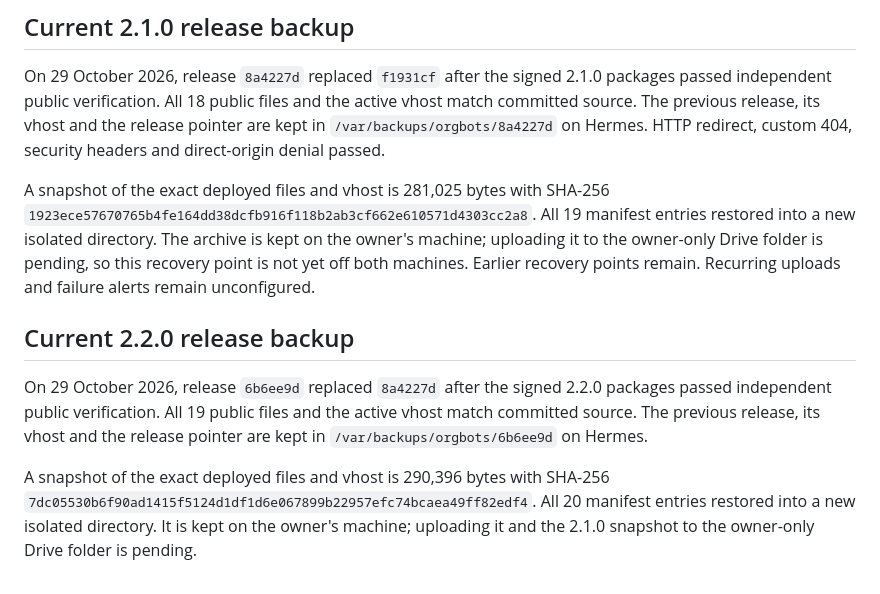
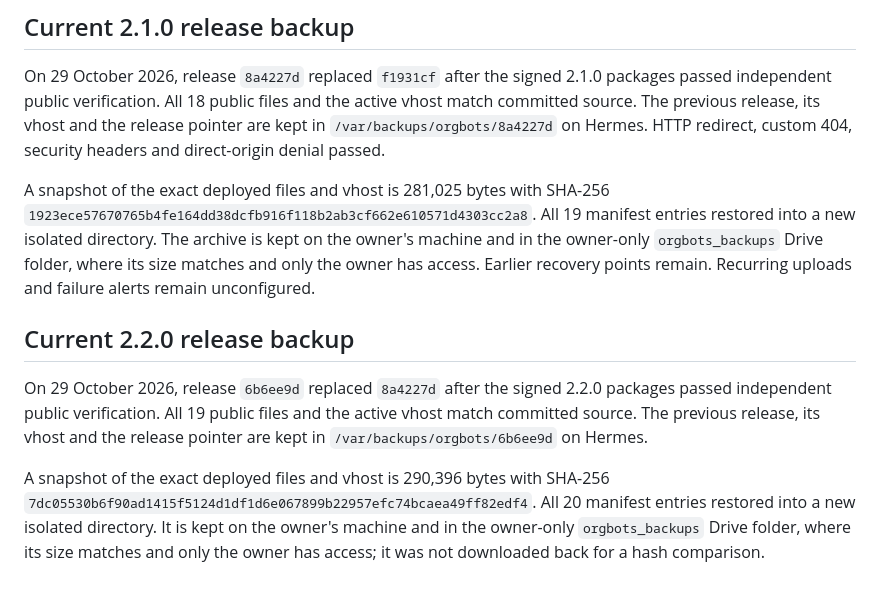
Before and after one commit to acememe7/Orgbot, a Markdown page: docs/orgbots-recovery.md, the part around the change. GitHub-like rendering.

Commit message:
Record the 2.1.0 and 2.2.0 website backups in Drive
Co-Authored-By: Claude Opus 5.5 <noreply@anthropic.com>

```diff
--- a/docs/orgbots-recovery.md
+++ b/docs/orgbots-recovery.md
@@ -217,8 +217,8 @@ HTTP redirect, custom 404, security headers and direct-origin denial passed.
 A snapshot of the exact deployed files and vhost is 281,025 bytes with SHA-256
 `1923ece57670765b4fe164dd38dcfb916f118b2ab3cf662e610571d4303cc2a8`. All 19
 manifest entries restored into a new isolated directory. The archive is kept
-on the owner's machine; uploading it to the owner-only Drive folder is pending,
-so this recovery point is not yet off both machines. Earlier recovery points
+on the owner's machine and in the owner-only `orgbots_backups` Drive folder,
+where its size matches and only the owner has access. Earlier recovery points
 remain. Recurring uploads and failure alerts remain unconfigured.
 
 ## Current 2.2.0 release backup
@@ -231,5 +231,6 @@ and the release pointer are kept in `/var/backups/orgbots/6b6ee9d` on Hermes.
 A snapshot of the exact deployed files and vhost is 290,396 bytes with SHA-256
 `7dc05530b6f90ad1415f5124d1df1d6e067899b22957efc74bcaea49ff82edf4`. All 20
 manifest entries restored into a new isolated directory. It is kept on the
-owner's machine; uploading it and the 2.1.0 snapshot to the owner-only Drive
-folder is pending.
+owner's machine and in the owner-only `orgbots_backups` Drive folder, where its
+size matches and only the owner has access; it was not downloaded back for a
+hash comparison.
```
Also changed, not shown: docs/RELEASE_2_1_0_VERIFICATION.md (+3 -2 lines), docs/RELEASE_2_2_0_VERIFICATION.md (+4 -3 lines).
